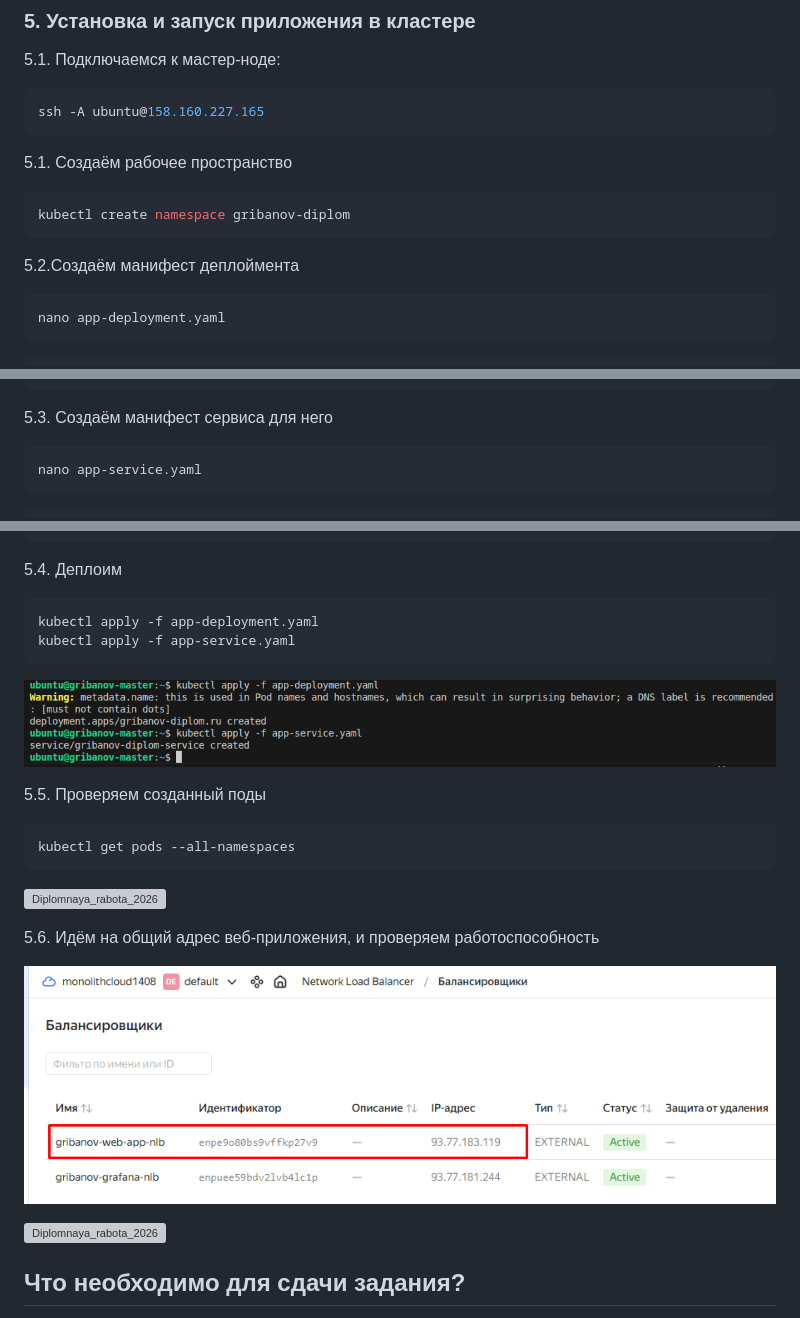
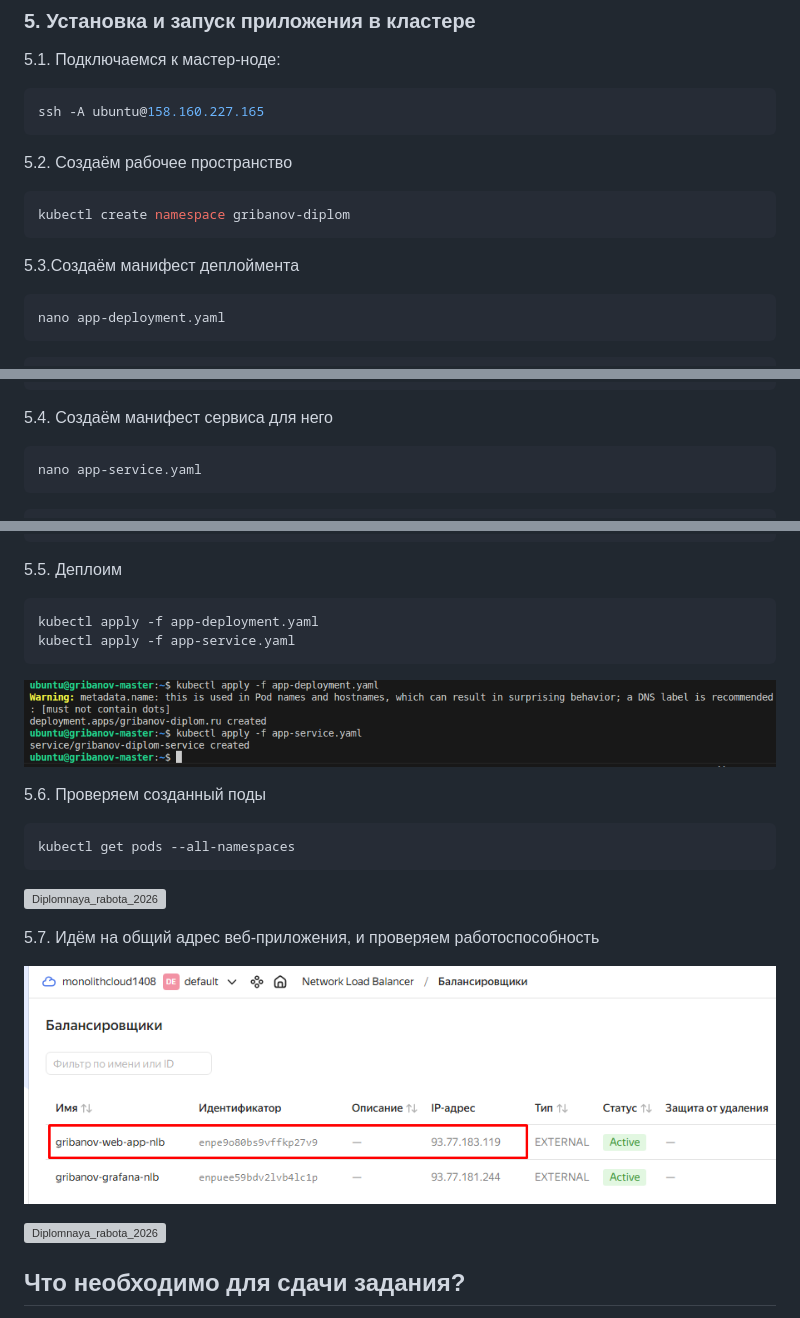
Before and after one commit to Qshar1408/Diplomnaya_rabota_2026, a Markdown page: README.md, 3 parts joined by grey strips. Drawn GitHub-style; grey boxes are pictures that could not be loaded.

Commit message:
add README v0.0.33

````diff
--- a/README.md
+++ b/README.md
@@ -2051,13 +2051,13 @@ docker push qshar1408/my-nginx-app:latest
 ssh -A ubuntu@158.160.227.165
 ```
 
-5.1. Создаём рабочее пространство
+5.2. Создаём рабочее пространство
 
 ```bash
 kubectl create namespace gribanov-diplom
 ```
 
-5.2.Создаём манифест деплоймента
+5.3.Создаём манифест деплоймента
 
 ```bash
 nano app-deployment.yaml
@@ -2095,7 +2095,7 @@ spec:
            - containerPort: 80
 ```
 
-5.3. Создаём манифест сервиса для него
+5.4. Создаём манифест сервиса для него
 
 ```bash
 nano app-service.yaml
@@ -2117,7 +2117,7 @@ spec:
    nodePort: 30081
 ```
 
-5.4. Деплоим
+5.5. Деплоим
 
 ```bash
 kubectl apply -f app-deployment.yaml
@@ -2126,7 +2126,7 @@ kubectl apply -f app-service.yaml
 
 ![Diplomnaya_rabota_2026](https://github.com/Qshar1408/Diplomnaya_rabota_2026/blob/main/img/diplom_033.png)
 
-5.5. Проверяем созданный поды
+5.6. Проверяем созданный поды
 
 ```bash
 kubectl get pods --all-namespaces
@@ -2134,11 +2134,13 @@ kubectl get pods --all-namespaces
 
 ![Diplomnaya_rabota_2026](https://github.com/Qshar1408/Diplomnaya_rabota_2026/blob/main/img/diplom_034.png)
 
-5.6. Идём на общий адрес веб-приложения, и проверяем работоспособность
+5.7. Идём на общий адрес веб-приложения, и проверяем работоспособность
 
 ![Diplomnaya_rabota_2026](https://github.com/Qshar1408/Diplomnaya_rabota_2026/blob/main/img/diplom_035.png)
 
 ![Diplomnaya_rabota_2026](https://github.com/Qshar1408/Diplomnaya_rabota_2026/blob/main/img/diplom_036.png)
+
+
 
 
 ## Что необходимо для сдачи задания?
````
